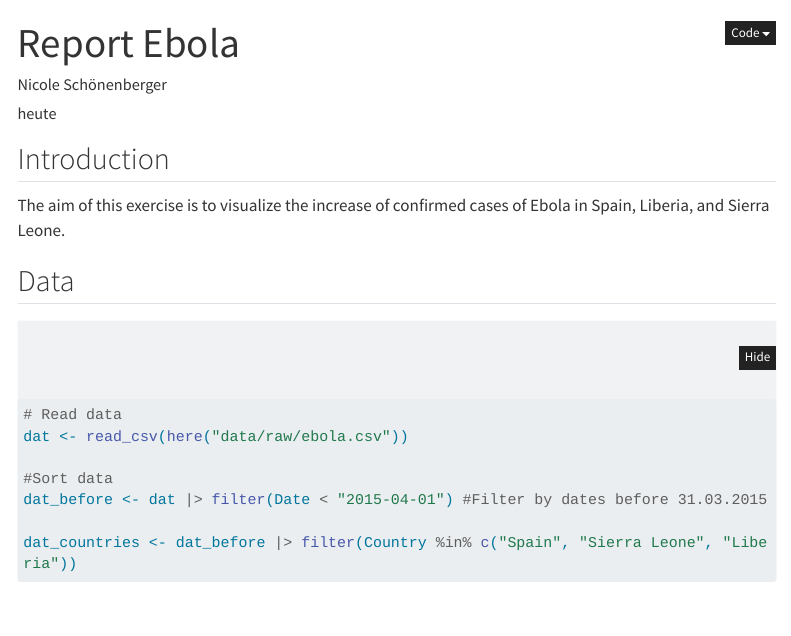
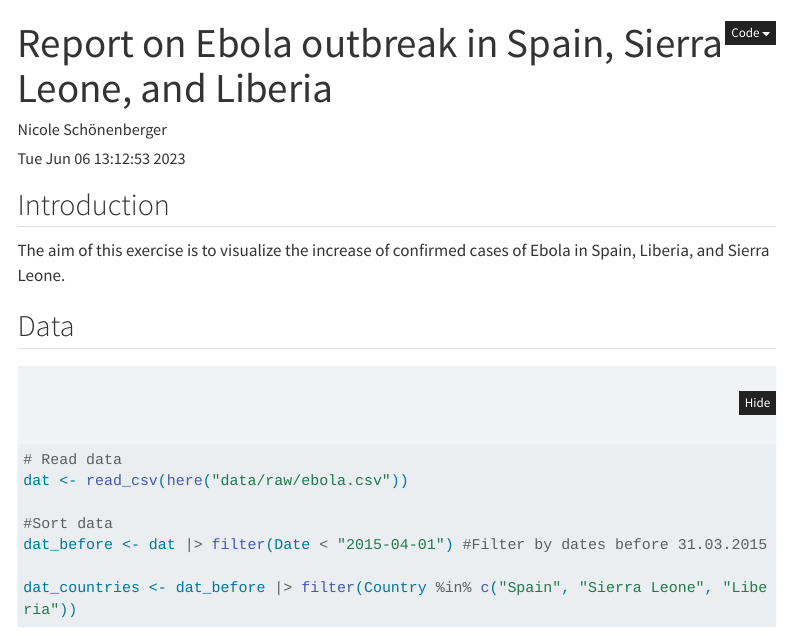
Before and after one commit to NicoleSch/BSAPR, a Quarto document (products/report/Report.qmd): the page in a window 1100 px wide, from its top. Rendered offline with R 4.5, knitr and Pandoc in place of Quarto, with nearby package versions; menus at the side of the page are left out; long lines of code are wrapped; common packages that the code uses without loading them are loaded.

Commit message:
Date cleaned

```diff
--- a/products/report/Report.qmd
+++ b/products/report/Report.qmd
@@ -1,7 +1,7 @@
 ---
-title: "Report Ebola"
+title: "Report on Ebola outbreak in Spain, Sierra Leone, and Liberia"
 author: "Nicole Schönenberger"
-date: "heute"
+date: "`r date()`"
 format:
   html:
     toc: true
```
Also changed, not shown: products/report/Report.html.
